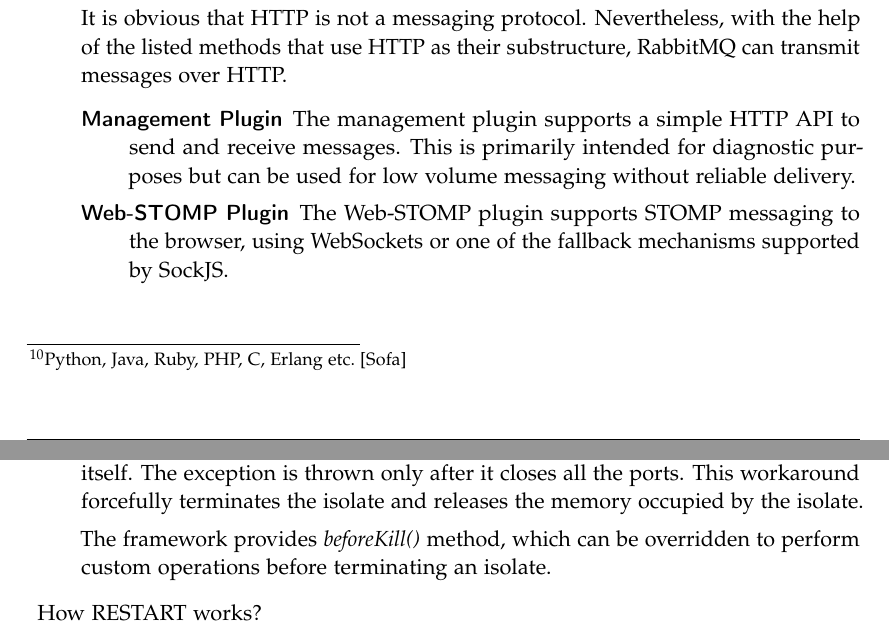
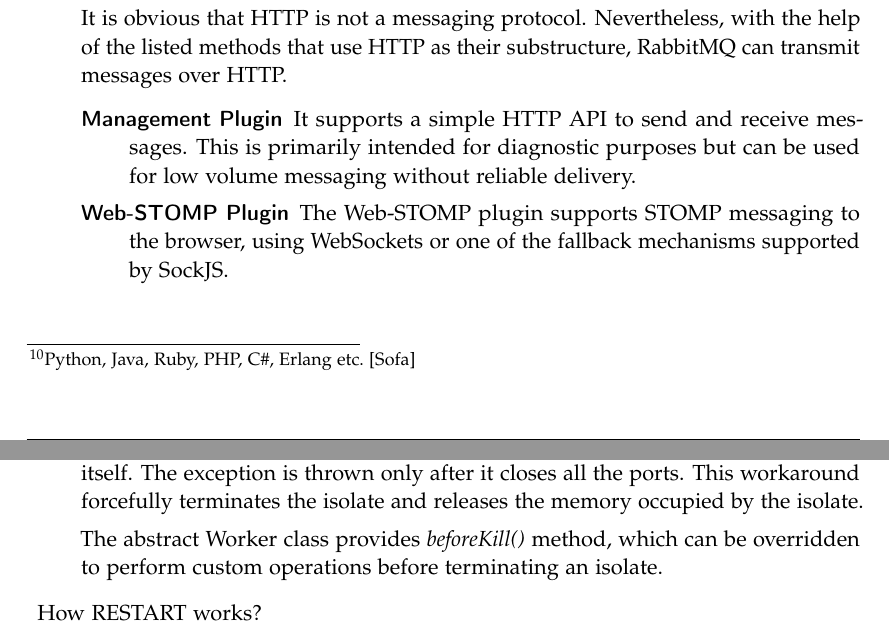
Before and after one commit to sushilman/thesis_report, a LaTeX thesis (main.tex, which reads chapters/literature_review.tex, chapters/system_design.tex): two parts of pages 27 and 54 of 69, joined at a grey line, cut so that both start at the same text. Compiled offline with pdfLaTeX.

Commit message:
Fixing latex build error

```diff
--- a/chapters/literature_review.tex
+++ b/chapters/literature_review.tex
@@ -371,7 +371,7 @@
 \begin{itemize}
   \item AMQP (Several versions)\\
   The Advanced Message Queuing Protocol (AMQP) was designed to provide reliability and interoperability. It provides messaging, including reliable queuing, topic-based publish-and-subscribe messaging, flexible routing, transactions, and security. AMQP exchanges route messages based on topic and headers.\cite{andyPiperVmware}
-  Despite the fact that there are many different language implementations\footnote{Python, Java, Ruby, PHP, C#, Erlang etc.~\cite{rabbitmqGetstarted}} and examples for using AMQP in RabbitMQ, it is still not available for the Dart language.
+  Despite the fact that there are many different language implementations\footnote{Python, Java, Ruby, PHP, C\#, Erlang etc.~\cite{rabbitmqGetstarted}} and examples for using AMQP in RabbitMQ, it is still not available for the Dart language.
 
   \item STOMP\\
   STOMP~[\autoref{sec:stomp}] is a text-based messaging protocol emphasizing (protocol) simplicity. More about STOMP is discussed in \autoref{sec:stomp}
@@ -386,7 +386,7 @@
   It is obvious that HTTP is not a messaging protocol. Nevertheless, with the help of the listed methods that use HTTP as their substructure, RabbitMQ can transmit messages over HTTP.
 
   \begin{description}
-    \item[Management Plugin] The management plugin supports a simple HTTP API to send and receive messages. This is primarily intended for diagnostic purposes but can be used for low volume messaging without reliable delivery.
+    \item[Management Plugin] It supports a simple HTTP API to send and receive messages. This is primarily intended for diagnostic purposes but can be used for low volume messaging without reliable delivery.
     \item [Web-STOMP Plugin] The Web-STOMP plugin supports STOMP messaging to the browser, using WebSockets or one of the fallback mechanisms supported by SockJS.
     \item [JSON-RPC channel Plugin] The JSON-RPC channel plugin supports AMQP 0-9-1 messaging over JSON-RPC to the browser. Note that since JSON RPC is a synchronous protocol, some parts of AMQP that depend on asynchronous delivery to the client are emulated by polling.
   \end{description}
--- a/chapters/system_design.tex
+++ b/chapters/system_design.tex
@@ -518,7 +518,7 @@
 
     When a Worker isolate finishes processing queued messages and encounters the KILL message, the isolate closes its ReceivePort\footnote{A Worker Isolate receives message from Router via a ReceivePort} and stays idle. After sometime it gets ‘Garbage Collected’ and is cleaned up. But, sometimes the garbage collector cannot clean up the isolate and the memory leak occurs. Thus, as a workaround for this, a custom Exception is thrown deliberately by the isolate to terminate itself. The exception is thrown only after it closes all the ports. This workaround forcefully terminates the isolate and releases the memory occupied by the isolate.
 
-    The framework provides \emph{beforeKill()} method, which can be overridden to perform custom operations before terminating an isolate.
+    The abstract Worker class provides \emph{beforeKill()} method, which can be overridden to perform custom operations before terminating an isolate.
 
     \item How RESTART works?\\
     Restarting an isolate is basically a combined process of killing an isolate and spawning it up again. However, during the restart, after issuing the KILL message, the messages may keep coming from the controller to the router. These messages are buffered in the router itself. The buffered messages are flushed and sent out once the Worker isolates are spawned. For instance, when the ‘Hot Deployment’\autoref{subsec:hotDeployment} feature is enabled, if the source code of the isolate is modified and saved, the each of the isolates that the router has spawned gets restarted. During which the messages that arrive after RESTART message are buffered in the router.
```
Also changed, not shown: main.pdf, 1 other file.
